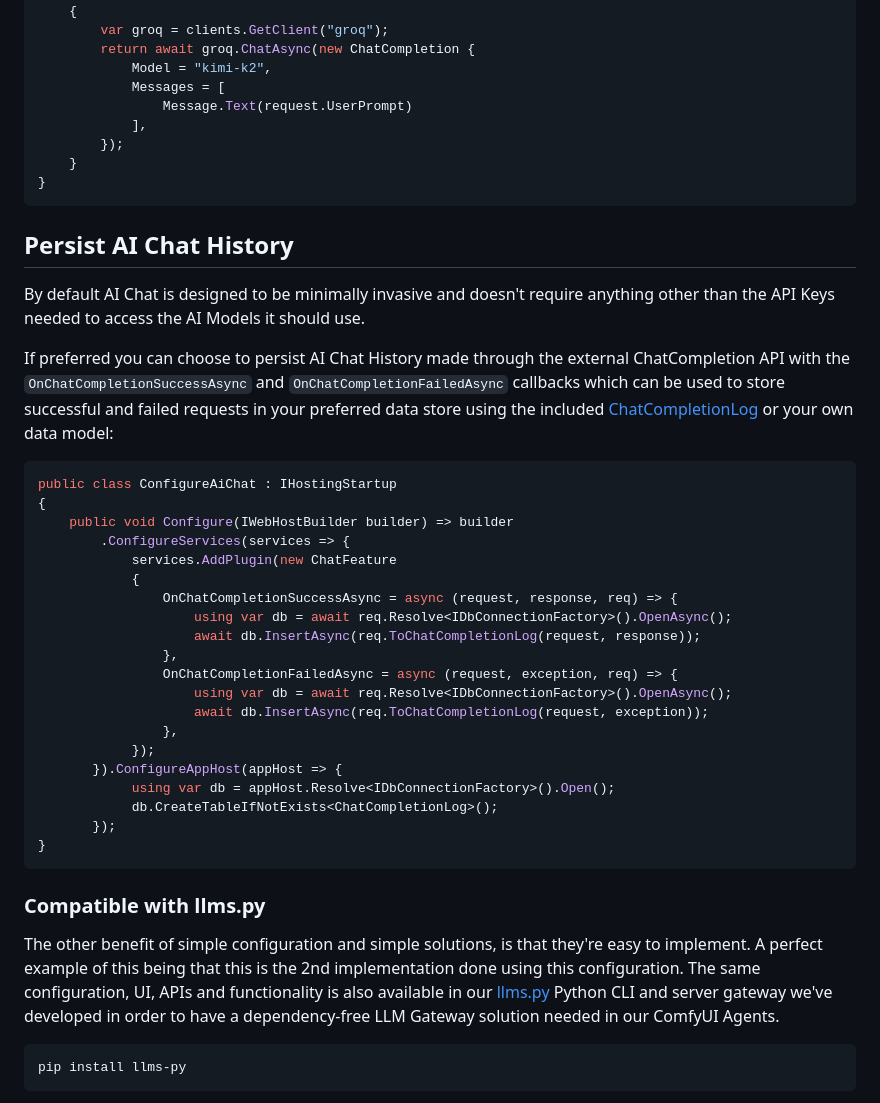
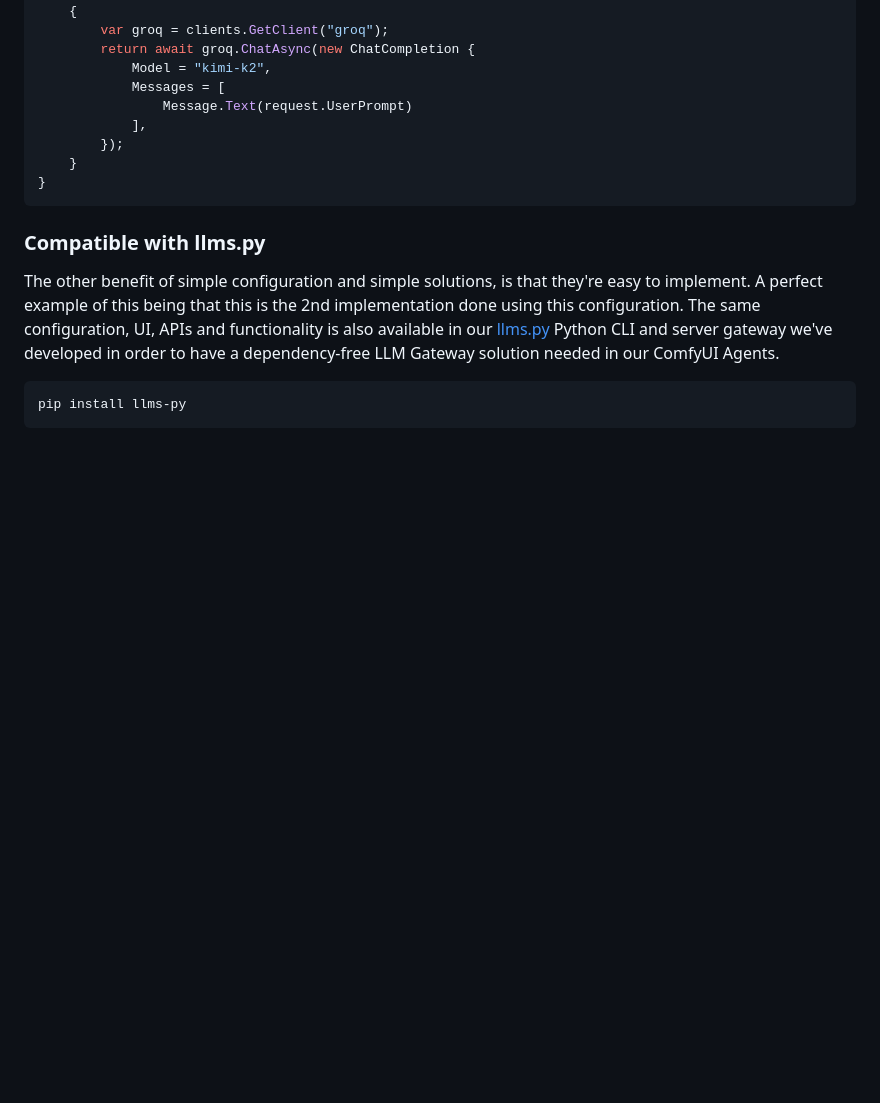
Before and after one commit to NetCoreTemplates/nextjs, a Markdown page: MyApp.Client/_posts/ai-chat.md, the part around the change printed below. GitHub-like rendering; blank space fills up the shorter version.

````diff
--- a/MyApp.Client/_posts/ai-chat.md
+++ b/MyApp.Client/_posts/ai-chat.md
@@ -746,40 +746,6 @@ class MyService(IChatClients clients)
 }
 ```
 
-## Persist AI Chat History
-
-By default AI Chat is designed to be minimally invasive and doesn't require anything other than the API Keys
-needed to access the AI Models it should use.
-
-If preferred you can choose to persist AI Chat History made through the external ChatCompletion API with the
-`OnChatCompletionSuccessAsync` and `OnChatCompletionFailedAsync` callbacks which can be used to store successful
-and failed requests in your preferred data store using the included
-[ChatCompletionLog](https://github.com/ServiceStack/ServiceStack/blob/main/ServiceStack/src/ServiceStack.AI.Chat/ChatCompletionLog.cs)
-or your own data model:
-
-```csharp
-public class ConfigureAiChat : IHostingStartup
-{
-    public void Configure(IWebHostBuilder builder) => builder
-        .ConfigureServices(services => {
-            services.AddPlugin(new ChatFeature
-            {
-                OnChatCompletionSuccessAsync = async (request, response, req) => {
-                    using var db = await req.Resolve<IDbConnectionFactory>().OpenAsync();
-                    await db.InsertAsync(req.ToChatCompletionLog(request, response));
-                },
-                OnChatCompletionFailedAsync = async (request, exception, req) => {
-                    using var db = await req.Resolve<IDbConnectionFactory>().OpenAsync();
-                    await db.InsertAsync(req.ToChatCompletionLog(request, exception));
-                },
-            });
-       }).ConfigureAppHost(appHost => {
-            using var db = appHost.Resolve<IDbConnectionFactory>().Open();
-            db.CreateTableIfNotExists<ChatCompletionLog>();
-       });
-}
-```
-
 ### Compatible with llms.py
 
 The other benefit of simple configuration and simple solutions, is that they're easy to implement. A perfect example
````
Also changed, not shown: other parts of MyApp.Client/_posts/ai-chat.md (+54 -0 lines).
